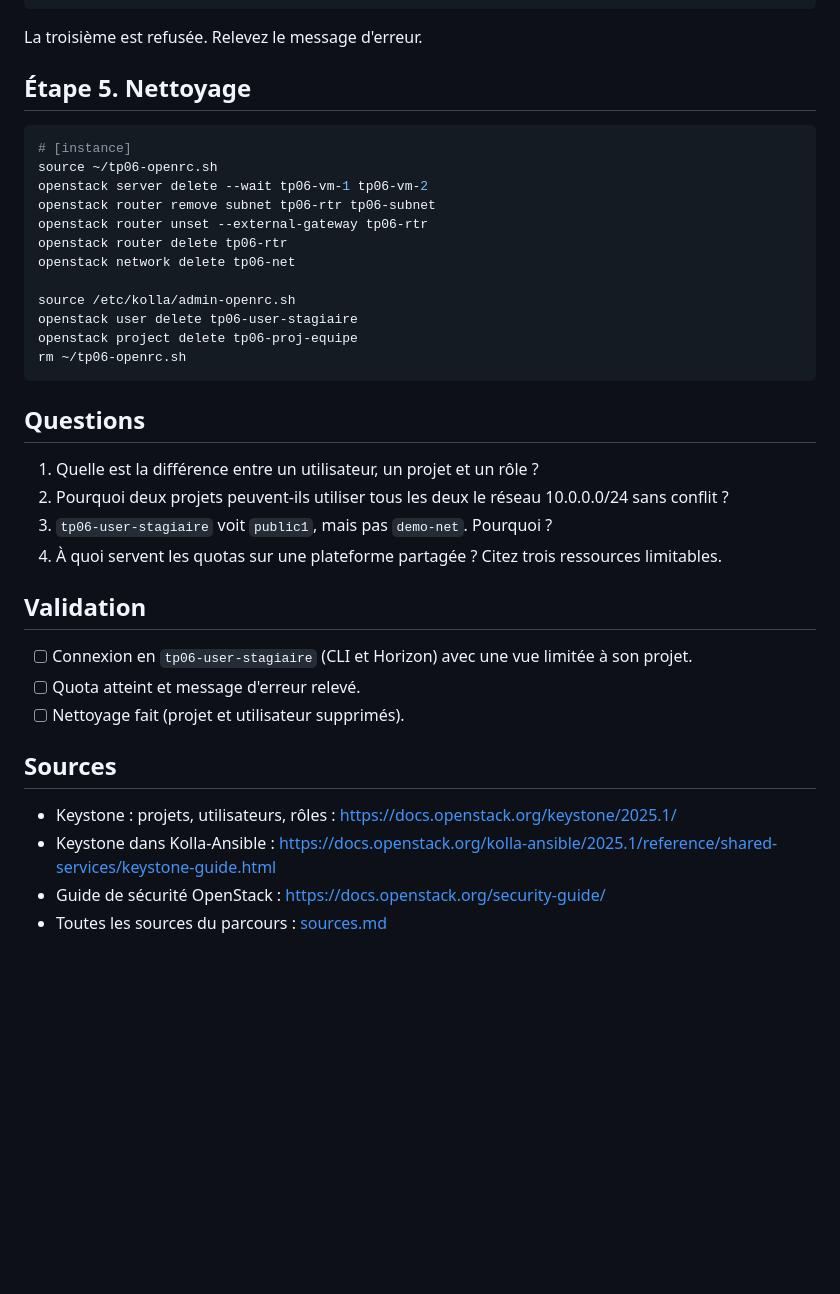
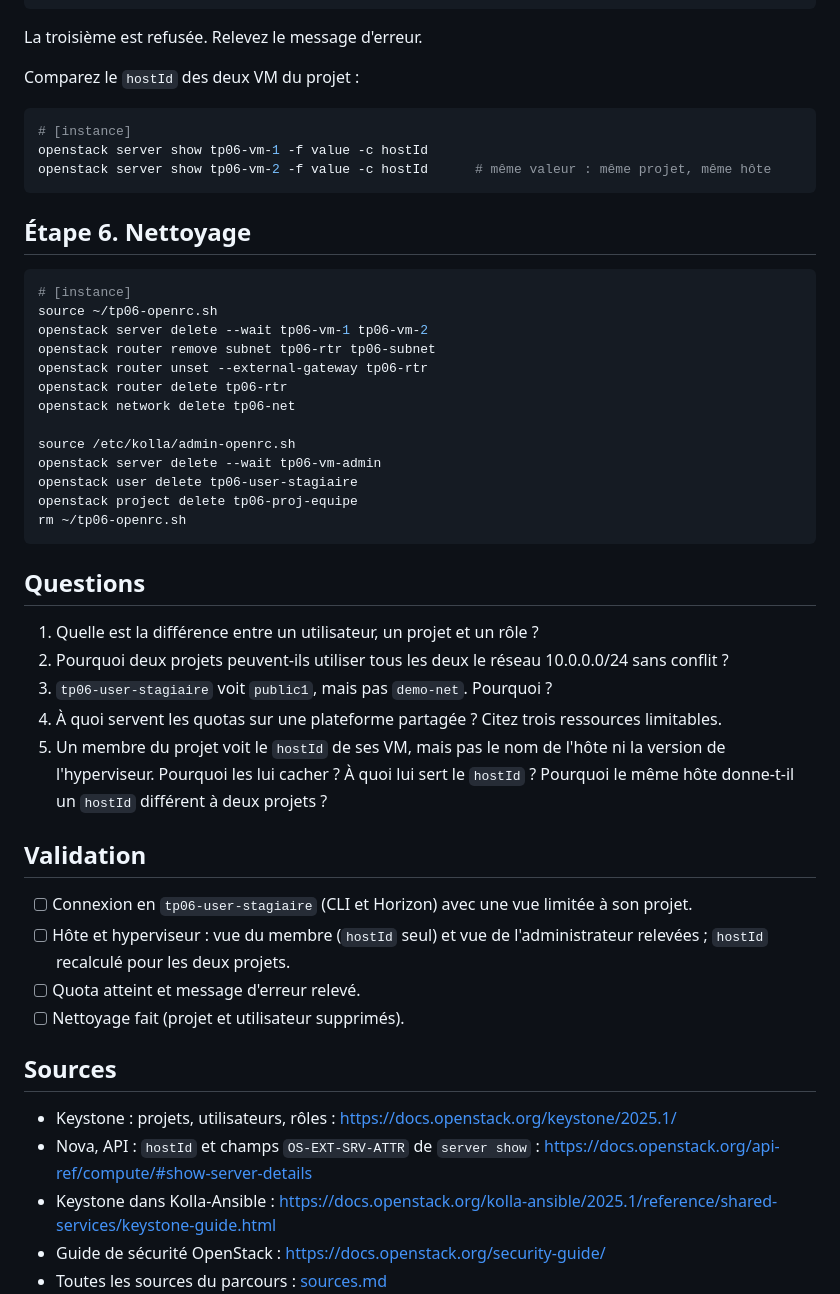
Before and after one commit to eazysec/openstack-lab-trainee, a Markdown page: tps/tp06/tp06-projets-quotas.md, the part around one of its changes. Drawn GitHub-style; blank space fills up the shorter version.

````diff
--- a/tps/tp06/tp06-projets-quotas.md
+++ b/tps/tp06/tp06-projets-quotas.md
@@ -105,7 +154,15 @@ openstack server create --image cirros --flavor m1.tiny --network tp06-net --wai
 
 La troisième est refusée. Relevez le message d'erreur.
 
-## Étape 5. Nettoyage
+Comparez le `hostId` des deux VM du projet :
+
+```bash
+# [instance]
+openstack server show tp06-vm-1 -f value -c hostId
+openstack server show tp06-vm-2 -f value -c hostId      # même valeur : même projet, même hôte
+```
+
+## Étape 6. Nettoyage
 
 ```bash
 # [instance]
@@ -117,6 +174,7 @@ openstack router delete tp06-rtr
 openstack network delete tp06-net
 
 source /etc/kolla/admin-openrc.sh
+openstack server delete --wait tp06-vm-admin
 openstack user delete tp06-user-stagiaire
 openstack project delete tp06-proj-equipe
 rm ~/tp06-openrc.sh
@@ -128,16 +186,23 @@ rm ~/tp06-openrc.sh
 2. Pourquoi deux projets peuvent-ils utiliser tous les deux le réseau 10.0.0.0/24 sans conflit ?
 3. `tp06-user-stagiaire` voit `public1`, mais pas `demo-net`. Pourquoi ?
 4. À quoi servent les quotas sur une plateforme partagée ? Citez trois ressources limitables.
+5. Un membre du projet voit le `hostId` de ses VM, mais pas le nom de l'hôte ni la version de
+   l'hyperviseur. Pourquoi les lui cacher ? À quoi lui sert le `hostId` ? Pourquoi le même hôte
+   donne-t-il un `hostId` différent à deux projets ?
 
 ## Validation
 
 - [ ] Connexion en `tp06-user-stagiaire` (CLI et Horizon) avec une vue limitée à son projet.
+- [ ] Hôte et hyperviseur : vue du membre (`hostId` seul) et vue de l'administrateur relevées ;
+  `hostId` recalculé pour les deux projets.
 - [ ] Quota atteint et message d'erreur relevé.
 - [ ] Nettoyage fait (projet et utilisateur supprimés).
 
 ## Sources
 
 - Keystone : projets, utilisateurs, rôles : <https://docs.openstack.org/keystone/2025.1/>
+- Nova, API : `hostId` et champs `OS-EXT-SRV-ATTR` de `server show` :
+  <https://docs.openstack.org/api-ref/compute/#show-server-details>
 - Keystone dans Kolla-Ansible : <https://docs.openstack.org/kolla-ansible/2025.1/reference/shared-services/keystone-guide.html>
 - Guide de sécurité OpenStack : <https://docs.openstack.org/security-guide/>
 - Toutes les sources du parcours : [sources.md](../sources.md)
````
Also changed, not shown: other parts of tps/tp06/tp06-projets-quotas.md (+50 -1 lines).
